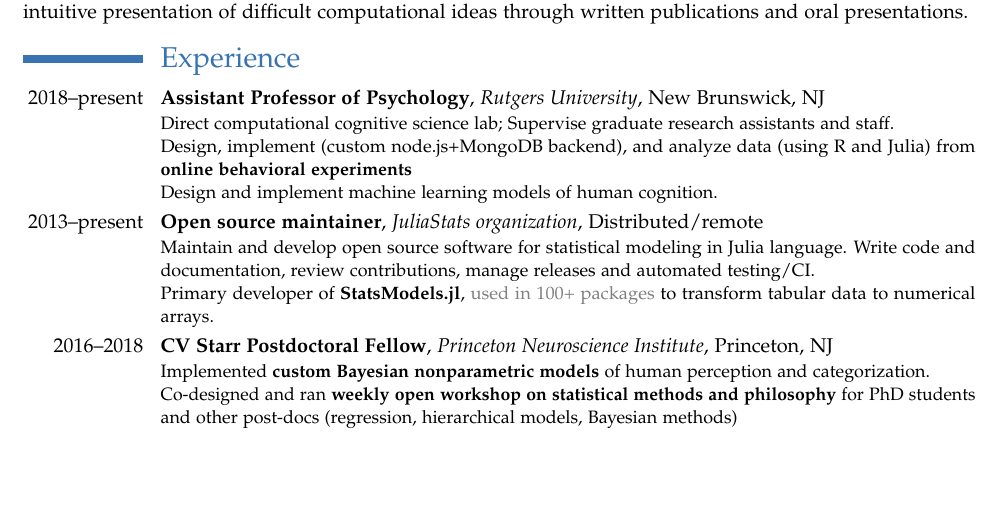
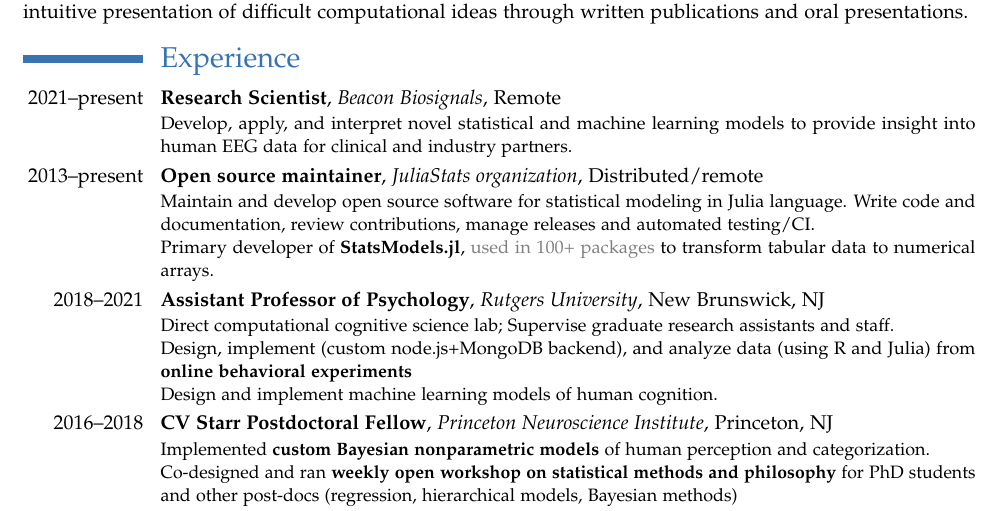
Before and after one commit to kleinschmidt/resume, a LaTeX CV (resume_kleinschmidt.tex): part of page 1 of 2, cut so that both start at the same text, the shorter picture padded with empty space. Compiled offline with pdfLaTeX.

Commit message:
beaconized (formatting is rekt tho)

```diff
--- a/resume_kleinschmidt.tex
+++ b/resume_kleinschmidt.tex
@@ -21,12 +21,10 @@ through written publications and oral presentations.
 
 \section{Experience}
 
-\cventry{2018--present}{Assistant Professor of Psychology}{Rutgers
-  University}{New Brunswick, NJ}{}{Direct computational cognitive science lab;
-  Supervise graduate research assistants and staff.\\Design, implement (custom
-  node.js+MongoDB backend), and analyze data (using R and Julia) from \textbf{online
-    behavioral experiments}\\Design and implement machine learning models of
-  human cognition.}
+\cventry{2021--present}{Research Scientist}{Beacon
+  Biosignals}{Remote}{}{Develop, apply, and interpret novel statistical and
+    machine learning models to provide insight into human EEG data for clinical and
+    industry partners.}
 
 \cventry{2013--present}{Open source maintainer}{JuliaStats
   organization}{Distributed/remote}{}{Maintain and develop open source software
@@ -35,6 +33,13 @@ through written publications and oral presentations.
   developer of \textbf{StatsModels.jl},
   \href{https://juliahub.com/ui/Packages/StatsModels/4MFnV/0.6.13?t=2}{used in
     100+ packages} to transform tabular data to numerical arrays.}
+
+\cventry{2018--2021}{Assistant Professor of Psychology}{Rutgers
+  University}{New Brunswick, NJ}{}{Direct computational cognitive science lab;
+  Supervise graduate research assistants and staff.\\Design, implement (custom
+  node.js+MongoDB backend), and analyze data (using R and Julia) from \textbf{online
+    behavioral experiments}\\Design and implement machine learning models of
+  human cognition.}
 
 \cventry{2016--2018}{CV Starr Postdoctoral Fellow}{Princeton Neuroscience
   Institute}{Princeton, NJ}{}{Implemented \textbf{custom Bayesian nonparametric
```
